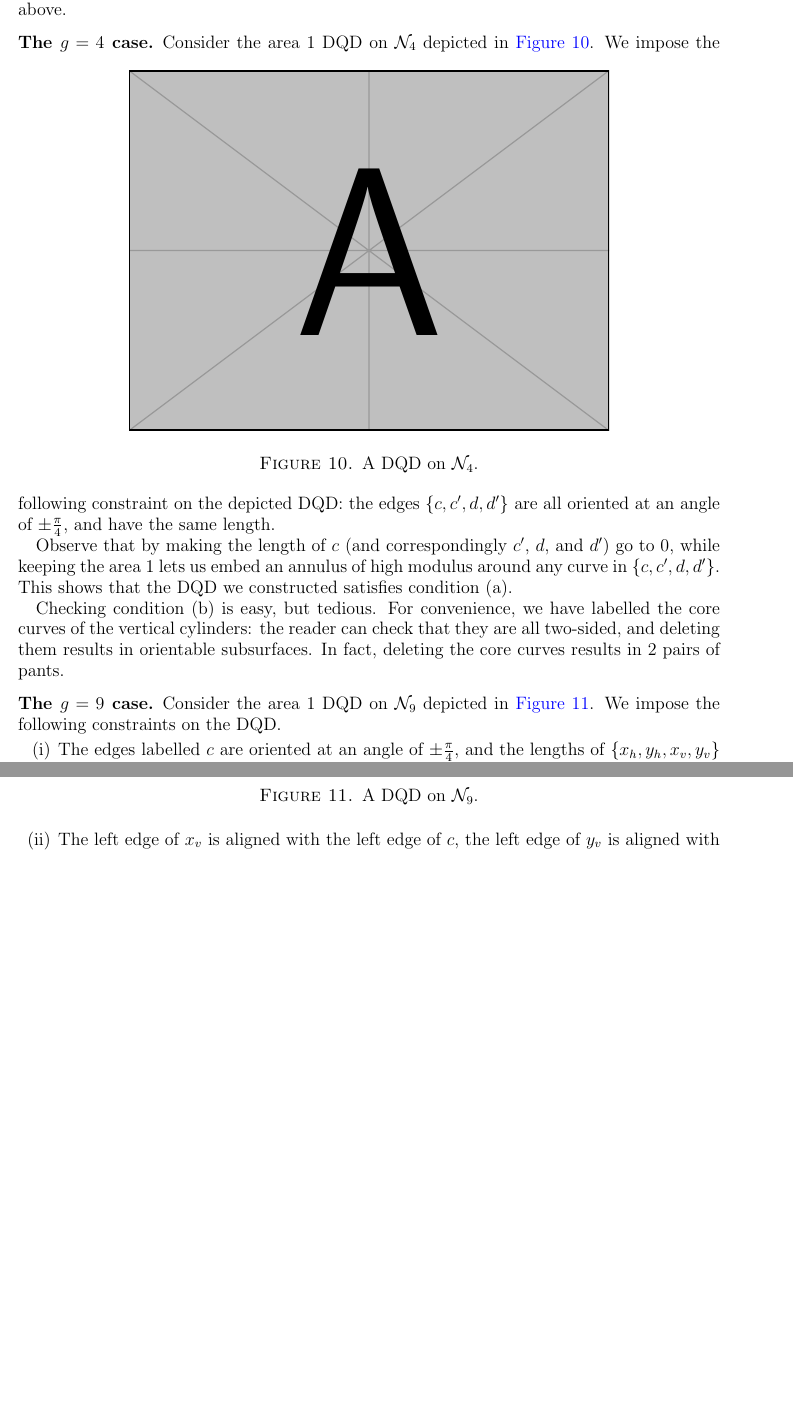
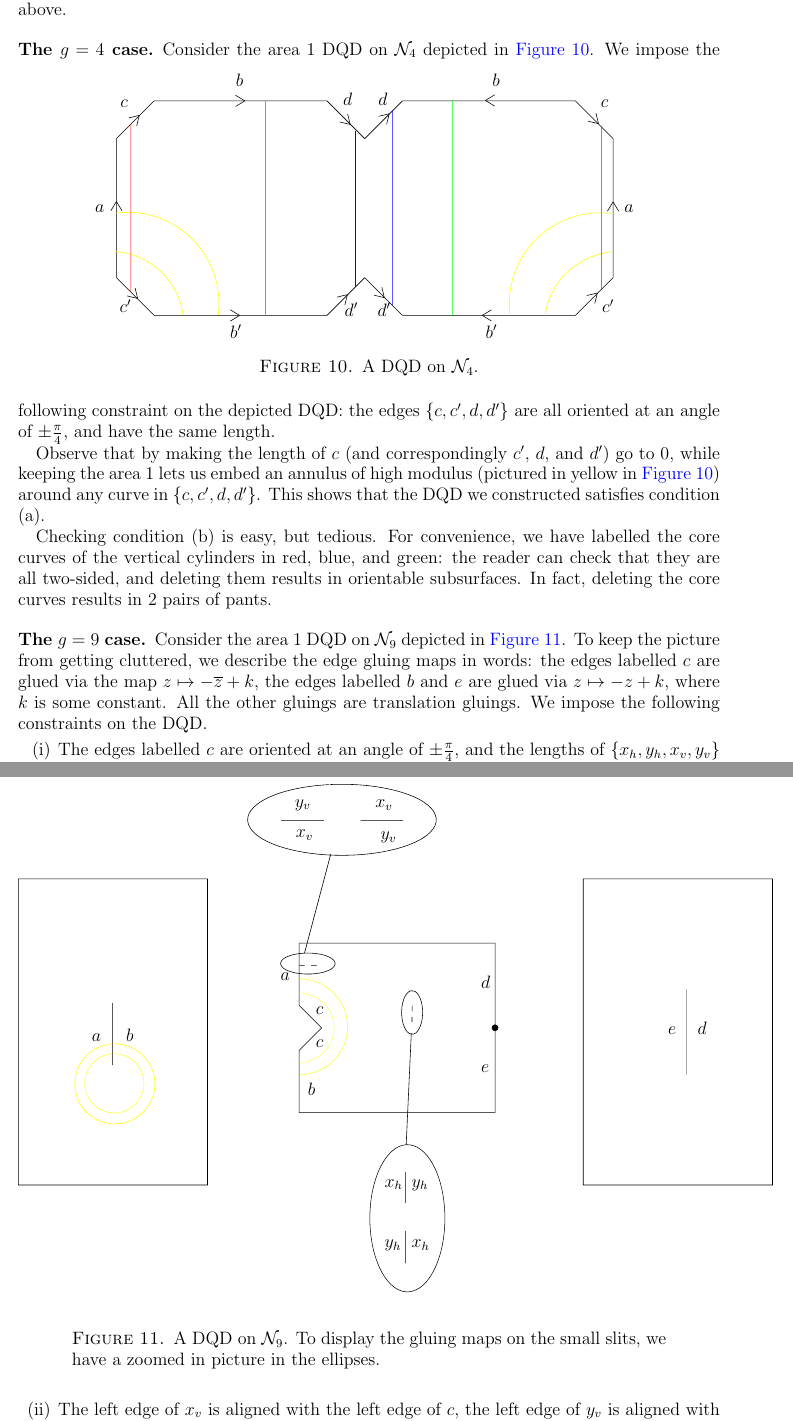
Before and after one commit to sayantangkhan/non-orientable-limit-set-v2, a LaTeX paper (main.tex): two parts of pages 28 and 29 of 31, joined at a grey line, cut so that both start at the same text, the shorter picture padded with empty space. Compiled offline with pdfLaTeX.

Commit message:
Finished writing up the proof of the stronger version

```diff
--- a/main.tex
+++ b/main.tex
@@ -1238,25 +1238,27 @@ We now construct explicitly the DQDs satisfying conditions (a) and (b) in genus
 Consider the area $1$ DQD on $\no_4$ depicted in \autoref{fig:genus-4-example}.
 \begin{figure}[h]
   \centering
-  \includegraphics{example-image-a}
+  \incfig[0.5]{genus-4-example}
   \caption{A DQD on $\no_4$.}
   \label{fig:genus-4-example}
 \end{figure}
 We impose the following constraint on the depicted DQD: the edges $\{c, c^{\prime}, d, d^{\prime}\}$ are all oriented at an angle of $\pm \frac{\pi}{4}$, and have the same length.
 
-Observe that by making the length of $c$ (and correspondingly $c^{\prime}$, $d$, and $d^{\prime}$) go to $0$, while keeping the area $1$ lets us embed an annulus of high modulus around any curve in $\{c, c^{\prime}, d, d^{\prime}\}$.
+Observe that by making the length of $c$ (and correspondingly $c^{\prime}$, $d$, and $d^{\prime}$) go to $0$, while keeping the area $1$ lets us embed an annulus of high modulus (pictured in yellow in \autoref{fig:genus-4-example}) around any curve in $\{c, c^{\prime}, d, d^{\prime}\}$.
 This shows that the DQD we constructed satisfies condition (a).
 
 Checking condition (b) is easy, but tedious.
-For convenience, we have labelled the core curves of the vertical cylinders: the reader can check that they are all two-sided, and deleting them results in orientable subsurfaces.
+For convenience, we have labelled the core curves of the vertical cylinders in red, blue, and green: the reader can check that they are all two-sided, and deleting them results in orientable subsurfaces.
 In fact, deleting the core curves results in $2$ pairs of pants.
 
 \subsection*{The $g=9$ case}
 Consider the area $1$ DQD on $\no_9$ depicted in \autoref{fig:genus-9-example}.
+To keep the picture from getting cluttered, we describe the edge gluing maps in words: the edges labelled $c$ are glued via the map $z \mapsto -\overline{z} + k$, the edges labelled $b$ and $e$ are glued via $z \mapsto -z + k$, where $k$ is some constant.
+All the other gluings are translation gluings.
 \begin{figure}[h]
   \centering
-  \includegraphics{example-image-b}
-  \caption{A DQD on $\no_9$.}
+  \incfig[0.5]{genus-9-example}
+  \caption{A DQD on $\no_9$. To display the gluing maps on the small slits, we have a zoomed in picture in the ellipses.}
   \label{fig:genus-9-example}
 \end{figure}
 We impose the following constraints on the DQD.
```
Also changed, not shown: images/genus-4-example.pdf (added), images/genus-4-example.pdf_tex (added), images/genus-9-example.pdf (added), images/genus-9-example.pdf_tex (added), main.tex (6 more changed lines).
